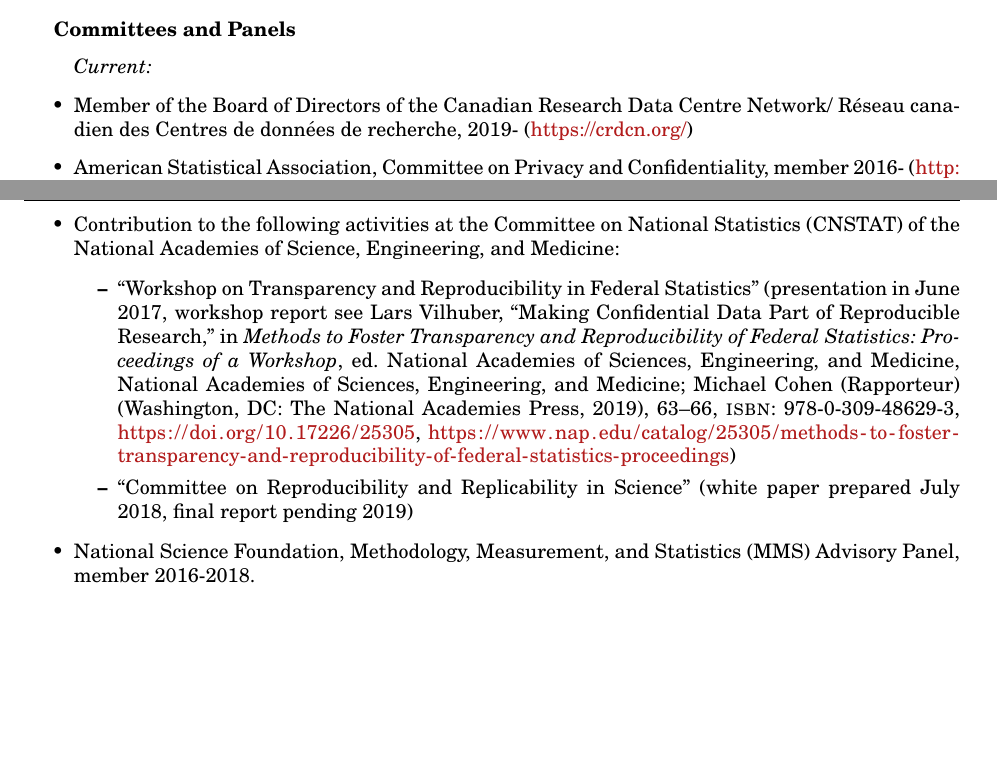
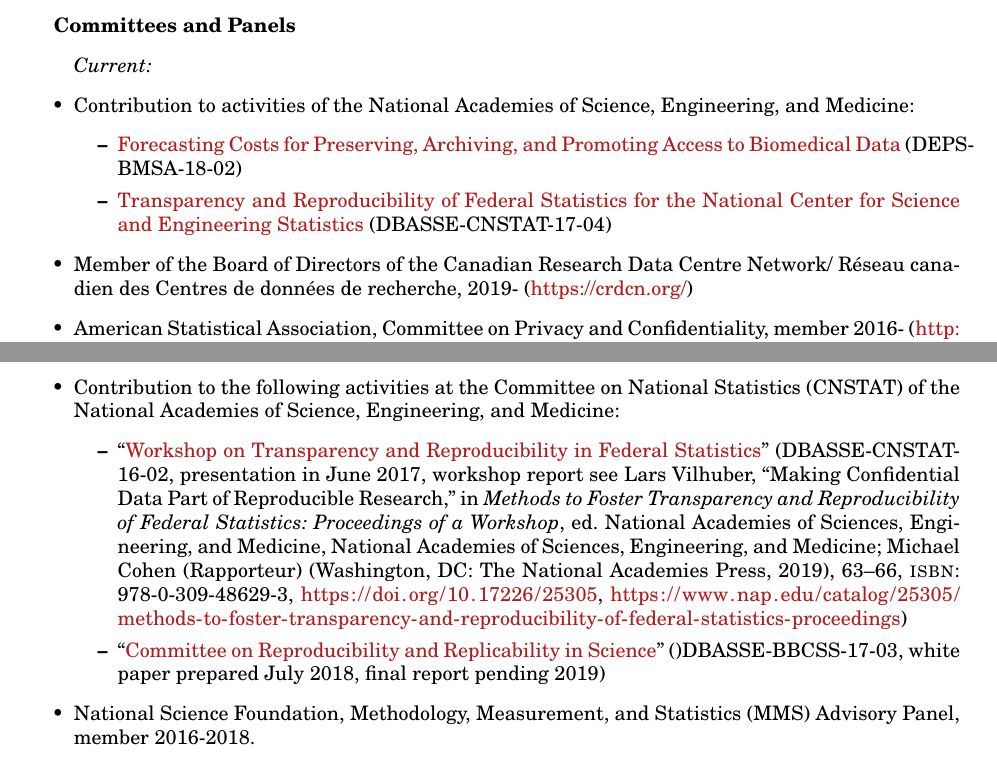
Before and after one commit to larsvilhuber/selfbib, a LaTeX CV (web/bib/cv-vilhuber.tex): two parts of pages 10 and 11 of 11, joined at a grey line, cut so that both start at the same text, the shorter picture padded with empty space. Compiled offline with pdfLaTeX.

Commit message:
Update cv-vilhuber.tex

```diff
--- a/web/bib/cv-vilhuber.tex
+++ b/web/bib/cv-vilhuber.tex
@@ -352,6 +352,11 @@
 \subparagraph{Committees and Panels}
 \begin{itemize}
 \item[] \textit{Current:}
+\item Contribution to activities of the National Academies of Science, Engineering, and Medicine:
+\begin{itemize}
+	\item \href{https://www8.nationalacademies.org/pa/projectview.aspx?key=51436}{Forecasting Costs for Preserving, Archiving, and Promoting Access to Biomedical Data} (DEPS-BMSA-18-02)
+	\item \href{https://www8.nationalacademies.org/pa/projectview.aspx?key=51187}{Transparency and Reproducibility of Federal Statistics for the National Center for Science and Engineering Statistics} (DBASSE-CNSTAT-17-04)
+\end{itemize}
 \item Member of the Board of Directors of the Canadian Research Data Centre Network/ R\'eseau canadien des Centres de donn\'ees de recherche, 2019- (\url{https://crdcn.org/})
 \item American Statistical Association, Committee on Privacy and Confidentiality, member 2016- (\url{http://community.amstat.org/cpc/home})
 \item Comit\'e scientifique du Centre d'acc\`es s\'ecuris\'e aux
@@ -364,8 +369,8 @@
 \item Social Sciences and Humanities Research Council of Canada (SSHRC), Adjudication Committee for Partnership Grants, member 2018-2019.
 \item Contribution to the following activities at the Committee on National Statistics (CNSTAT) of the National Academies of Science, Engineering, and Medicine:
 \begin{itemize}
-	\item ``Workshop on Transparency and Reproducibility in Federal Statistics'' (presentation in June 2017, workshop report see \cite{NAP25305})
-	\item ``Committee on Reproducibility and Replicability in Science'' (white paper prepared July 2018, final report pending 2019)
+	\item ``\href{https://www8.nationalacademies.org/pa/projectview.aspx?key=49809}{Workshop on Transparency and Reproducibility in Federal Statistics}'' (DBASSE-CNSTAT-16-02, presentation in June 2017, workshop report see \cite{NAP25305})
+	\item ``\href{https://www8.nationalacademies.org/pa/projectview.aspx?key=49906}{Committee on Reproducibility and Replicability in Science}'' ()DBASSE-BBCSS-17-03, white paper prepared July 2018, final report pending 2019)
 \end{itemize}
 \item National Science Foundation, Methodology, Measurement, and Statistics (MMS) Advisory Panel, member 2016-2018.
 \item International Data Service Centre, IZA Institute of Labor Economics, Advisory Board, member 2016.
```
